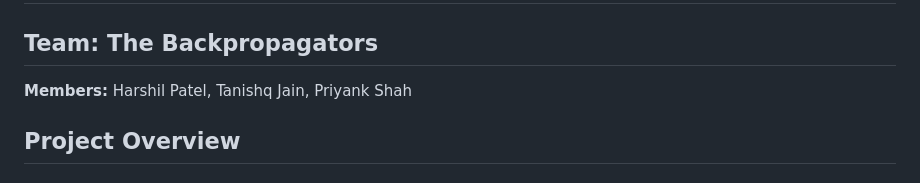
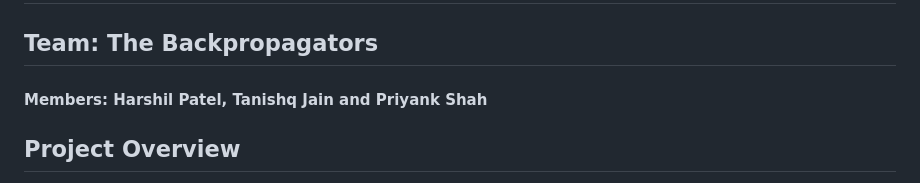
Before and after one commit to lucidopus/WorkWise, a Markdown page: README.md, the part around the change. GitHub-like rendering.

```diff
--- a/README.md
+++ b/README.md
@@ -1,7 +1,7 @@
 # **WorkWise AI**
 ## **Team: The Backpropagators**
 
-**Members:** Harshil Patel, Tanishq Jain, Priyank Shah
+#### **Members:** Harshil Patel, Tanishq Jain and Priyank Shah
 
 ## **Project Overview**
 In 2025, the world of AI agents is evolving, and we wanted to align our hackathon project with the latest trends. Inspired by ADP's requirement to build an AI-powered career guide, we present **WorkWise AI**—a **ReACT Agent**-based solution that can dynamically analyze real-time data based on the user's queries. The AI system aims to answer career-related questions, visualize compensation trends, and guide users with up-to-date, actionable insights.
```
